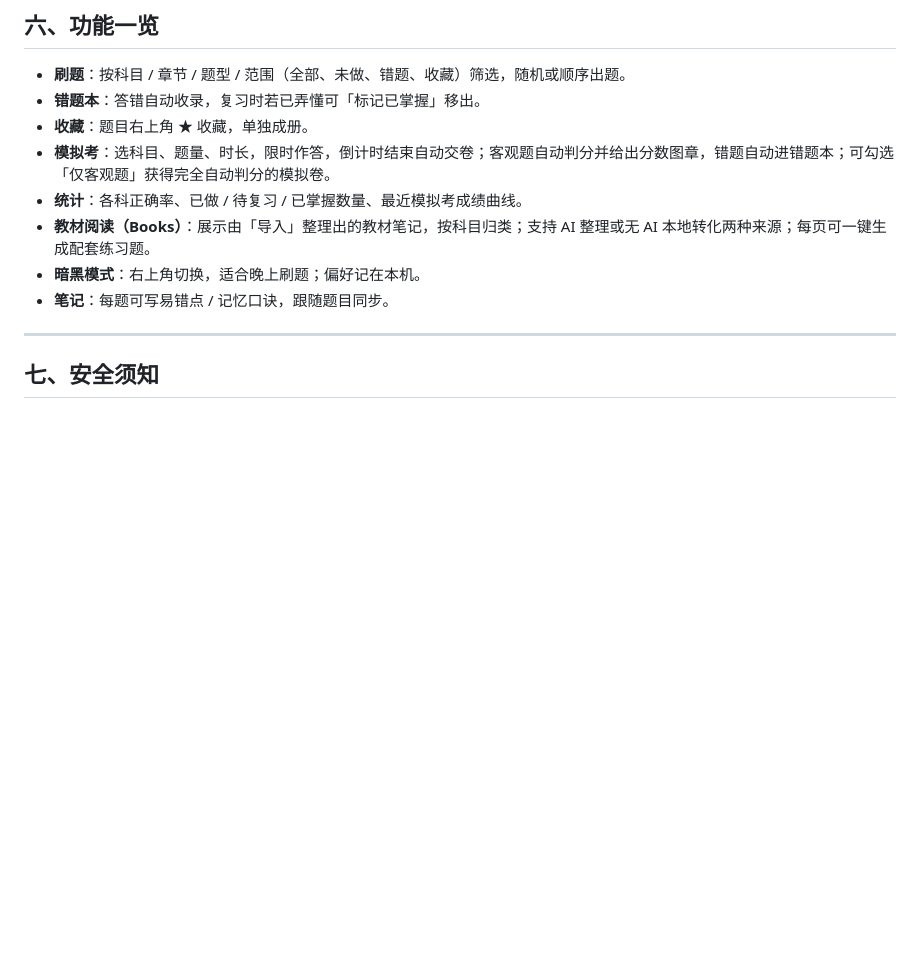
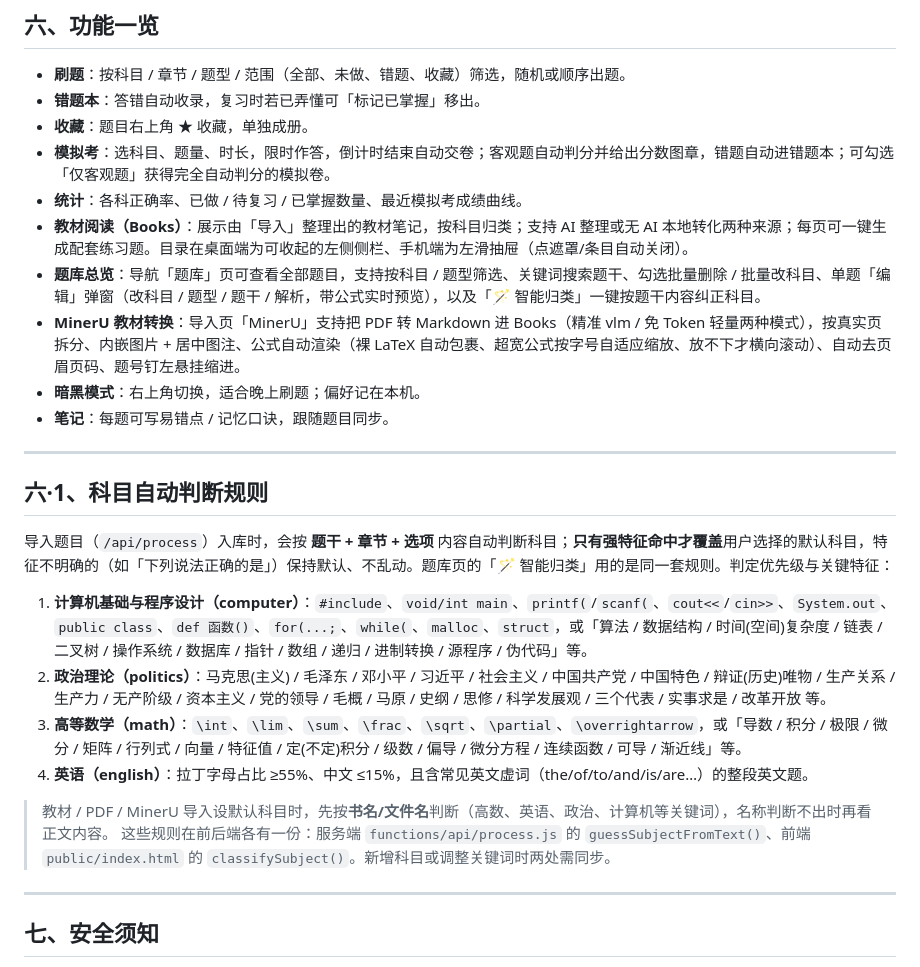
Before and after one commit to Mongovane/shuati, a Markdown page: README.md, the part around the change. Rendered like a GitHub page; blank space fills up the shorter version.

```diff
--- a/README.md
+++ b/README.md
@@ -168,9 +168,25 @@
 - **收藏**：题目右上角 ★ 收藏，单独成册。
 - **模拟考**：选科目、题量、时长，限时作答，倒计时结束自动交卷；客观题自动判分并给出分数图章，错题自动进错题本；可勾选「仅客观题」获得完全自动判分的模拟卷。
 - **统计**：各科正确率、已做 / 待复习 / 已掌握数量、最近模拟考成绩曲线。
-- **教材阅读（Books）**：展示由「导入」整理出的教材笔记，按科目归类；支持 AI 整理或无 AI 本地转化两种来源；每页可一键生成配套练习题。
+- **教材阅读（Books）**：展示由「导入」整理出的教材笔记，按科目归类；支持 AI 整理或无 AI 本地转化两种来源；每页可一键生成配套练习题。目录在桌面端为可收起的左侧侧栏、手机端为左滑抽屉（点遮罩/条目自动关闭）。
+- **题库总览**：导航「题库」页可查看全部题目，支持按科目 / 题型筛选、关键词搜索题干、勾选批量删除 / 批量改科目、单题「编辑」弹窗（改科目 / 题型 / 题干 / 解析，带公式实时预览），以及「🪄 智能归类」一键按题干内容纠正科目。
+- **MinerU 教材转换**：导入页「MinerU」支持把 PDF 转 Markdown 进 Books（精准 vlm / 免 Token 轻量两种模式），按真实页拆分、内嵌图片 + 居中图注、公式自动渲染（裸 LaTeX 自动包裹、超宽公式按字号自适应缩放、放不下才横向滚动）、自动去页眉页码、题号钉左悬挂缩进。
 - **暗黑模式**：右上角切换，适合晚上刷题；偏好记在本机。
 - **笔记**：每题可写易错点 / 记忆口诀，跟随题目同步。
+
+---
+
+## 六·1、科目自动判断规则
+
+导入题目（`/api/process`）入库时，会按 **题干 + 章节 + 选项** 内容自动判断科目；**只有强特征命中才覆盖**用户选择的默认科目，特征不明确的（如「下列说法正确的是」）保持默认、不乱动。题库页的「🪄 智能归类」用的是同一套规则。判定优先级与关键特征：
+
+1. **计算机基础与程序设计（computer）**：`#include`、`void/int main`、`printf(`/`scanf(`、`cout<<`/`cin>>`、`System.out`、`public class`、`def 函数()`、`for(...;`、`while(`、`malloc`、`struct`，或「算法 / 数据结构 / 时间(空间)复杂度 / 链表 / 二叉树 / 操作系统 / 数据库 / 指针 / 数组 / 递归 / 进制转换 / 源程序 / 伪代码」等。
+2. **政治理论（politics）**：马克思(主义) / 毛泽东 / 邓小平 / 习近平 / 社会主义 / 中国共产党 / 中国特色 / 辩证(历史)唯物 / 生产关系 / 生产力 / 无产阶级 / 资本主义 / 党的领导 / 毛概 / 马原 / 史纲 / 思修 / 科学发展观 / 三个代表 / 实事求是 / 改革开放 等。
+3. **高等数学（math）**：`\int`、`\lim`、`\sum`、`\frac`、`\sqrt`、`\partial`、`\overrightarrow`，或「导数 / 积分 / 极限 / 微分 / 矩阵 / 行列式 / 向量 / 特征值 / 定(不定)积分 / 级数 / 偏导 / 微分方程 / 连续函数 / 可导 / 渐近线」等。
+4. **英语（english）**：拉丁字母占比 ≥55%、中文 ≤15%，且含常见英文虚词（the/of/to/and/is/are…）的整段英文题。
+
+> 教材 / PDF / MinerU 导入设默认科目时，先按**书名/文件名**判断（高数、英语、政治、计算机等关键词），名称判断不出时再看正文内容。
+> 这些规则在前后端各有一份：服务端 `functions/api/process.js` 的 `guessSubjectFromText()`、前端 `public/index.html` 的 `classifySubject()`。新增科目或调整关键词时两处需同步。
 
 ---
 
```
